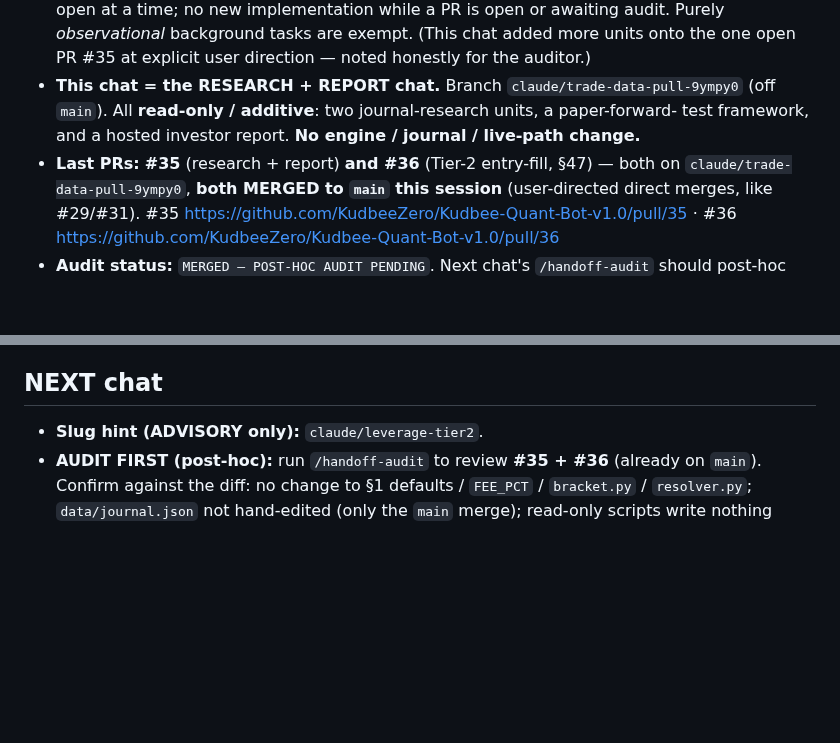
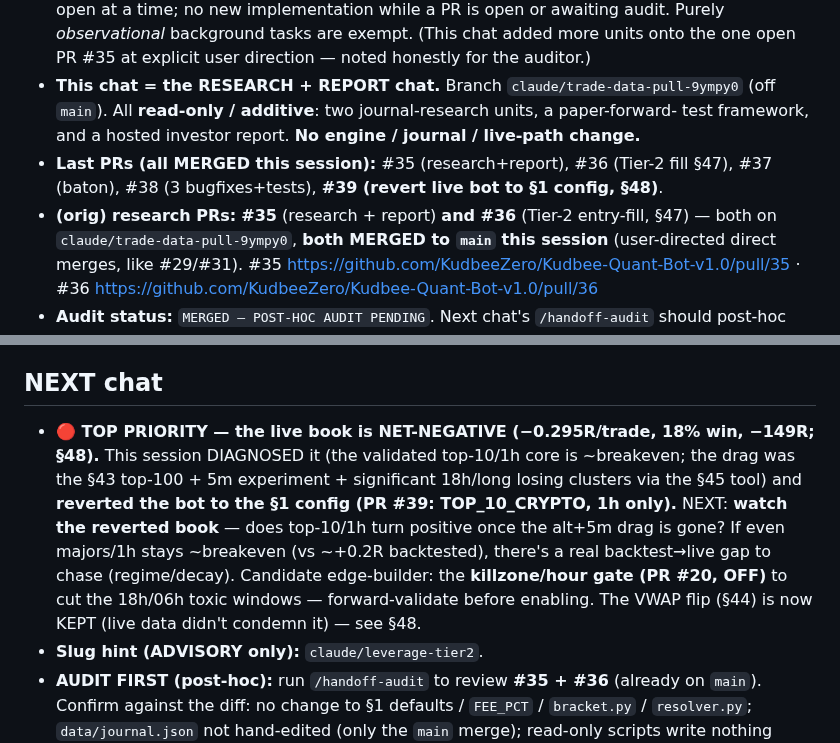
Before and after one commit to KudbeeZero/Kudbee-Quant-Bot-v1.0, a Markdown page: docs/HANDOFF.md, 2 parts joined by grey strips. GitHub-like rendering; blank space fills up the shorter version.

```diff
--- a/docs/HANDOFF.md
+++ b/docs/HANDOFF.md
@@ -15,7 +15,9 @@
 - **This chat = the RESEARCH + REPORT chat.** Branch `claude/trade-data-pull-9ympy0`
   (off `main`). All **read-only / additive**: two journal-research units, a paper-forward-
   test framework, and a hosted investor report. **No engine / journal / live-path change.**
-- **Last PRs:** **#35** (research + report) **and #36** (Tier-2 entry-fill, §47) — both on
+- **Last PRs (all MERGED this session):** #35 (research+report), #36 (Tier-2 fill §47),
+  #37 (baton), #38 (3 bugfixes+tests), **#39 (revert live bot to §1 config, §48)**.
+- **(orig) research PRs:** **#35** (research + report) **and #36** (Tier-2 entry-fill, §47) — both on
   `claude/trade-data-pull-9ympy0`, **both MERGED to `main` this session** (user-directed
   direct merges, like #29/#31). #35 https://github.com/KudbeeZero/Kudbee-Quant-Bot-v1.0/pull/35
   · #36 https://github.com/KudbeeZero/Kudbee-Quant-Bot-v1.0/pull/36
@@ -57,6 +59,15 @@ PR #35 = **13 files** (plus the merged-in `data/journal.json` from `main`). Test
 
 ## NEXT chat
 
+- **🔴 TOP PRIORITY — the live book is NET-NEGATIVE (−0.295R/trade, 18% win, −149R; §48).**
+  This session DIAGNOSED it (the validated top-10/1h core is ~breakeven; the drag was the
+  §43 top-100 + 5m experiment + significant 18h/long losing clusters via the §45 tool) and
+  **reverted the bot to the §1 config (PR #39: TOP_10_CRYPTO, 1h only).** NEXT: **watch the
+  reverted book** — does top-10/1h turn positive once the alt+5m drag is gone? If even
+  majors/1h stays ~breakeven (vs ~+0.2R backtested), there's a real backtest→live gap to
+  chase (regime/decay). Candidate edge-builder: the **killzone/hour gate (PR #20, OFF)** to
+  cut the 18h/06h toxic windows — forward-validate before enabling. The VWAP flip (§44) is
+  now KEPT (live data didn't condemn it) — see §48.
 - **Slug hint (ADVISORY only):** `claude/leverage-tier2`.
 - **AUDIT FIRST (post-hoc):** run `/handoff-audit` to review **#35 + #36** (already on
   `main`). Confirm against the diff: no change to §1 defaults / `FEE_PCT` / `bracket.py` /
```
Also changed, not shown: docs/MEMORY.md (+29 -0 lines).
